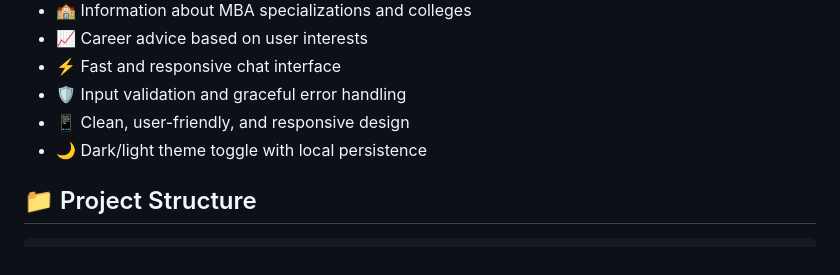
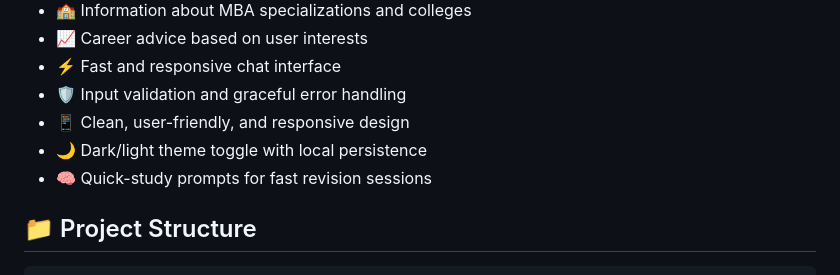
Before and after one commit to shiwanshuverma47-netizen/AI-Chatbot, a Markdown page: README.md, the part around the change. GitHub-like rendering.

Commit message:
Document the new study features

```diff
--- a/README.md
+++ b/README.md
@@ -13,6 +13,7 @@ A polished MBA study assistant chatbot UI with subject-based shortcuts, quick pr
 * 🛡️ Input validation and graceful error handling
 * 📱 Clean, user-friendly, and responsive design
 * 🌙 Dark/light theme toggle with local persistence
+* 🧠 Quick-study prompts for fast revision sessions
 
 
 ## 📁 Project Structure
```
